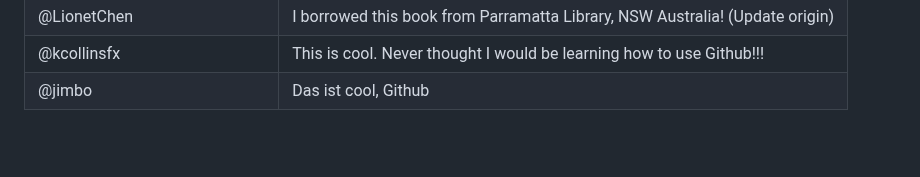
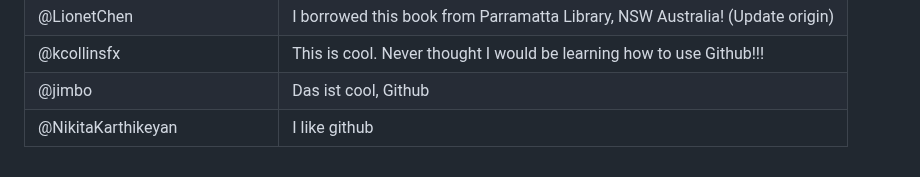
Before and after one commit to thewecanzone/GitHubForDummiesReaders, a Markdown page: README.md, the part around the change. Drawn GitHub-style; blank space fills up the shorter version.

Commit message:
"Added my name"

```diff
--- a/README.md
+++ b/README.md
@@ -35,3 +35,4 @@ This is a repository where all GitHub For Dummies readers can add a link to thei
 | @LionetChen                  | I borrowed this book from Parramatta Library, NSW Australia! (Update origin) |
 | @kcollinsfx                  | This is cool. Never thought I would be learning how to use Github!!!         |
 | @jimbo                       | Das ist cool, Github                                                         |
+| @NikitaKarthikeyan           | I like github                                                                |
```
